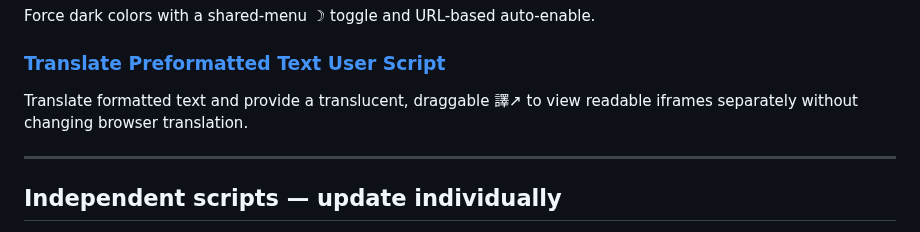
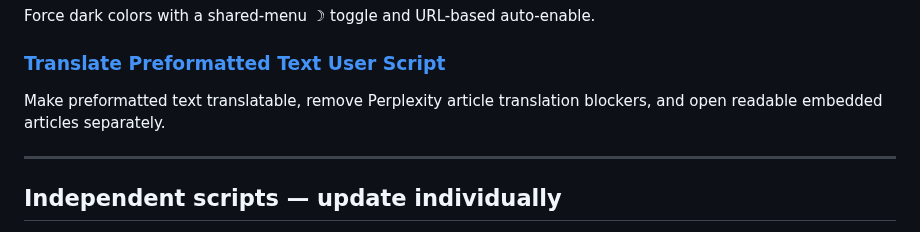
Before and after one commit to ChrisTorng/TampermonkeyScripts, a Markdown page: README.md, the part around the change. Drawn GitHub-style.

Commit message:
Document Perplexity article translation compatibility

```diff
--- a/README.md
+++ b/README.md
@@ -31,7 +31,7 @@ Force dark colors with a shared-menu ☽ toggle and URL-based auto-enable.
 
 ### [Translate Preformatted Text User Script](https://github.com/ChrisTorng/TampermonkeyScripts/raw/main/src/TranslatePreformattedText.user.js)
 
-Translate formatted text and provide a translucent, draggable 譯↗ to view readable iframes separately without changing browser translation.
+Make preformatted text translatable, remove Perplexity article translation blockers, and open readable embedded articles separately.
 
 ---
 
```
